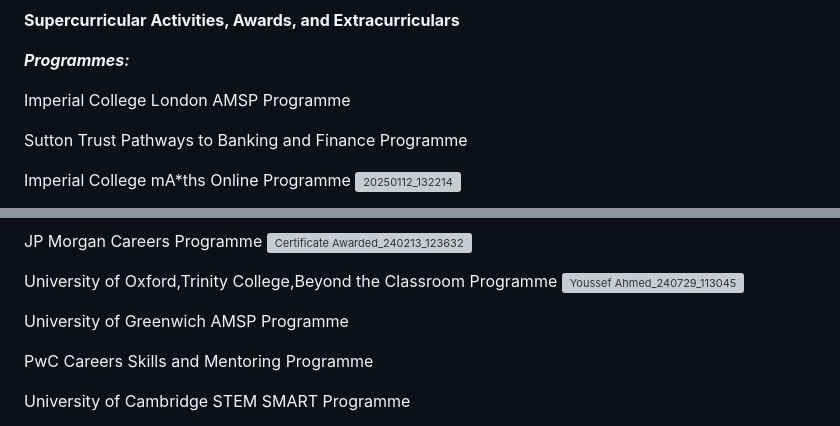
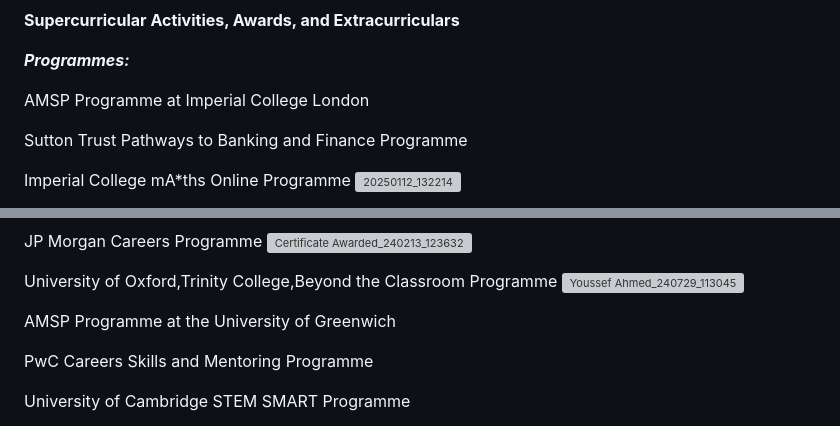
Before and after one commit to YoussefA103/youssefa103.github.io, a Markdown page: README.md, 2 parts joined by grey strips. Drawn GitHub-style; grey boxes are pictures that could not be loaded.

```diff
--- a/README.md
+++ b/README.md
@@ -2,7 +2,7 @@
 
 ***Programmes:***
 
-Imperial College London AMSP Programme
+AMSP Programme at Imperial College London
 
 Sutton Trust Pathways to Banking and Finance Programme
 
@@ -26,7 +26,7 @@ JP Morgan Careers Programme
 University of Oxford,Trinity College,Beyond the Classroom  Programme
 ![Youssef Ahmed_240729_113045](https://github.com/user-attachments/assets/078e7f2c-4188-4b2a-8951-3433633075fe)
 
-University of Greenwich AMSP Programme
+AMSP Programme at the University of Greenwich
 
 PwC Careers Skills and Mentoring Programme
 
```
